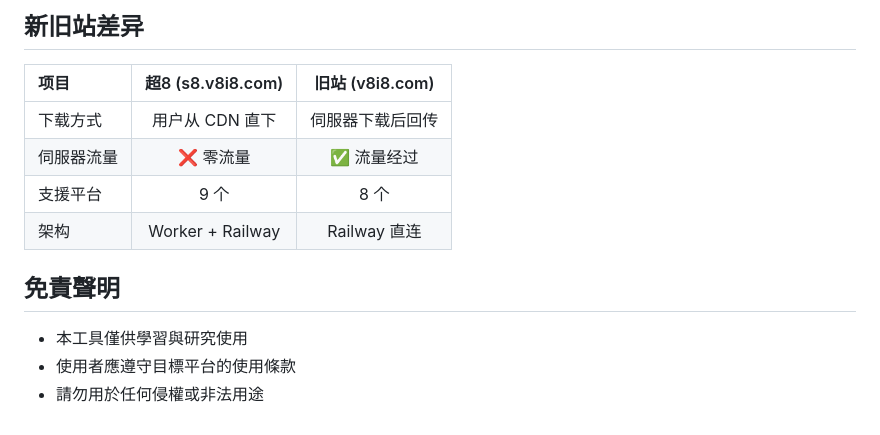
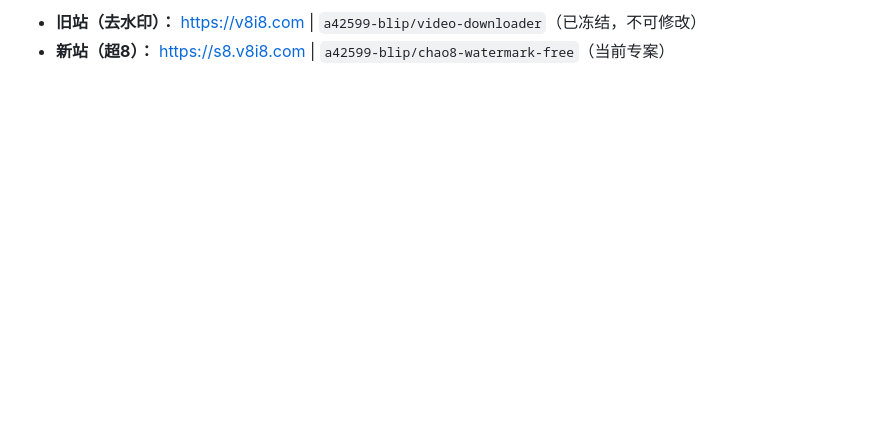
Before and after one commit to a42599-blip/chao8-watermark-free, a Markdown page: README.md, the part around one of its changes. GitHub-like rendering; blank space fills up the shorter version.

```diff
--- a/README.md
+++ b/README.md
@@ -150,14 +129,2 @@ chao8-watermark-free/
-## 新旧站差异
-
-| 项目 | 超8 (s8.v8i8.com) | 旧站 (v8i8.com) |
-|:----|:-----------------:|:---------------:|
-| 下载方式 | 用户从 CDN 直下 | 伺服器下载后回传 |
-| 伺服器流量 | ❌ 零流量 | ✅ 流量经过 |
-| 支援平台 | 9 个 | 8 个 |
-| 架构 | Worker + Railway | Railway 直连 |
-
-## 免責聲明
-
-- 本工具僅供學習與研究使用
-- 使用者應遵守目標平台的使用條款
-- 請勿用於任何侵權或非法用途
+- **旧站（去水印）：** https://v8i8.com | `a42599-blip/video-downloader`（已冻结，不可修改）
+- **新站（超8）：** https://s8.v8i8.com | `a42599-blip/chao8-watermark-free`（当前专案）
```
Also changed, not shown: other parts of README.md (+82 -103 lines).
